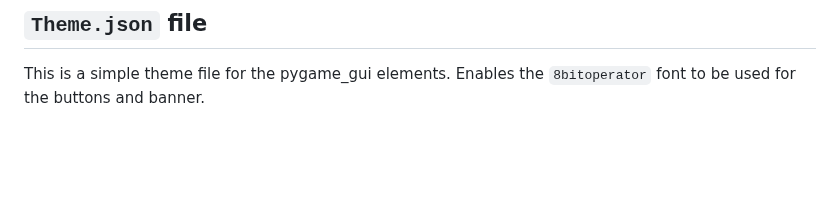
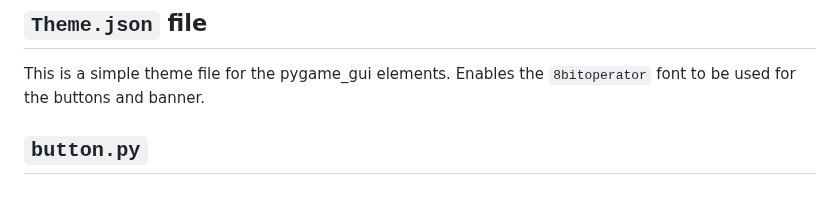
Before and after one commit to Luoq1-Xu/Stuff, a Markdown page: FINALPROJECT-USETHEFOLDER/README.md, the part around the change. Drawn GitHub-style; blank space fills up the shorter version.

Commit message:
Wed, May 24, 2023, 1:05 PM +08:00

```diff
--- a/FINALPROJECT-USETHEFOLDER/README.md
+++ b/FINALPROJECT-USETHEFOLDER/README.md
@@ -126,3 +126,5 @@ For the batter and pitcher, I searched up a couple of videos online that had the
 
 ## `Theme.json` file
 This is a simple theme file for the pygame_gui elements. Enables the `8bitoperator` font to be used for the buttons and banner.
+
+## `button.py`
```
